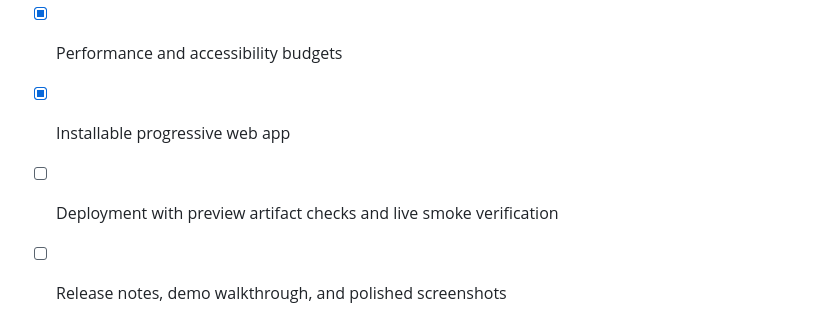
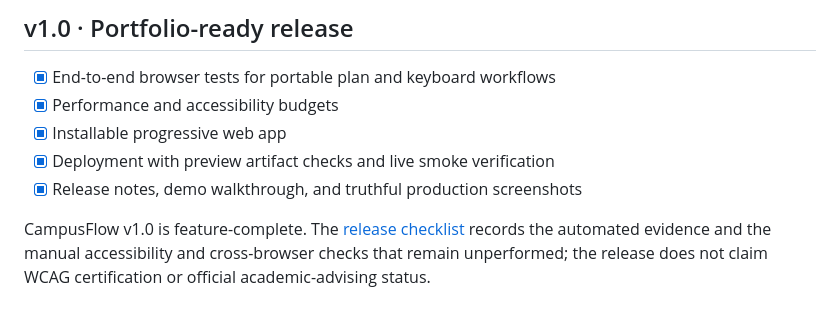
Before and after one commit to nguyengiaphu0304-rgb/campusflow, a Markdown page: docs/roadmap.md, the part around the change. Rendered like a GitHub page.

```diff
--- a/docs/roadmap.md
+++ b/docs/roadmap.md
@@ -29,5 +29,10 @@
 - [x] End-to-end browser tests for portable plan and keyboard workflows
 - [x] Performance and accessibility budgets
 - [x] Installable progressive web app
-- [ ] Deployment with preview artifact checks and live smoke verification
-- [ ] Release notes, demo walkthrough, and polished screenshots
+- [x] Deployment with preview artifact checks and live smoke verification
+- [x] Release notes, demo walkthrough, and truthful production screenshots
+
+CampusFlow v1.0 is feature-complete. The
+[release checklist](release-checklist.md) records the automated evidence and
+the manual accessibility and cross-browser checks that remain unperformed; the
+release does not claim WCAG certification or official academic-advising status.
```
Also changed, not shown: README.md (+32 -6 lines), docs/interview-guide.md (added, +89 -0 lines), docs/release-checklist.md (added, +57 -0 lines), docs/releases/v1.0.0.md (added, +86 -0 lines), docs/screenshots/campusflow-v1-overview.jpg (added), docs/screenshots/campusflow-v1-planner.jpg (added), 2 other files.
